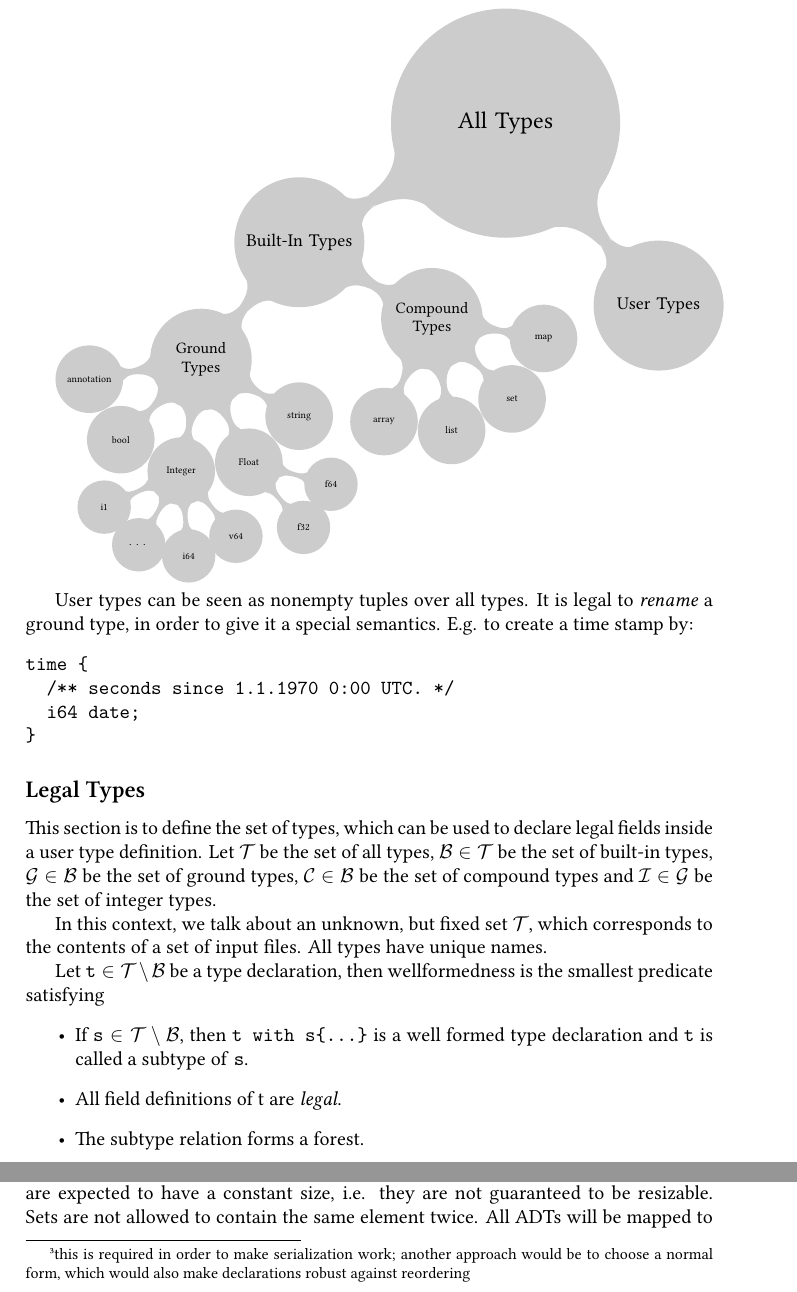
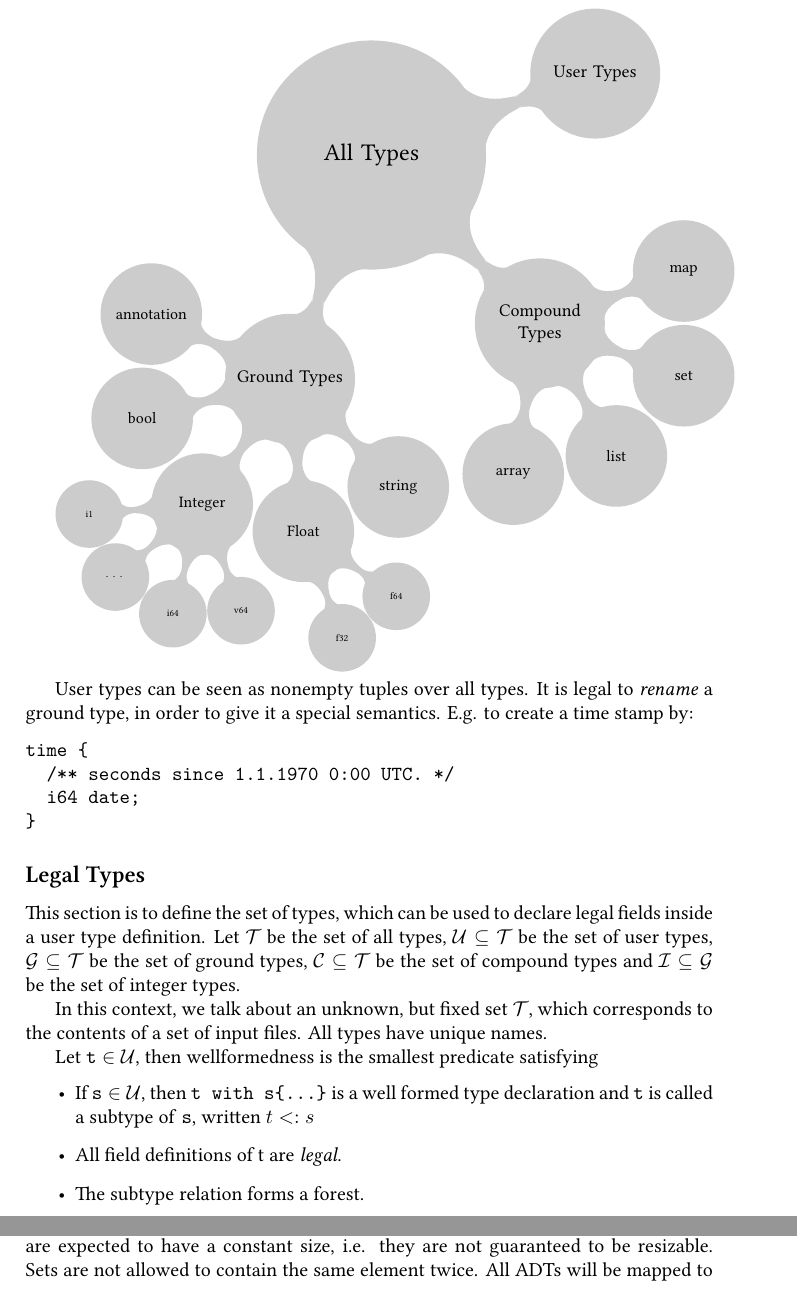
Before and after one commit to skill-lang/skill, a LaTeX paper (paper/skill.tex): two parts of pages 7 and 8 of 22 before the commit and two parts of pages 7 and 9 of 22 after it, joined at a grey line, cut so that both start at the same text. Compiled offline with XeLaTeX.

Commit message:
updated examples and type description

```diff
--- a/paper/skill.tex
+++ b/paper/skill.tex
@@ -27,12 +27,16 @@
 
 %skill language definition
 \lstdefinelanguage{skill}
-{morekeywords={include,with,tagged,class,with,extends,annotation,const,auto,map,list,set,i1,i8,i16,i32,i64,v64,string,bool,f32,f64},
+{morekeywords={include,with,with,extends,annotation,const,auto,map,list,set,i1,i8,i16,i32,i64,v64,string,bool,f32,f64},
 sensitive=false,
 morecomment=[s]{/*}{*/},
 morestring=[b]",
 frameshape={nnn}{n}{y}{nyr},
 }
+\lstset{emph={%
+    tagged,class,indexed%
+    },emphstyle={\color{red}\bfseries\underbar}%
+}%
 
 \title{The Serialization Killer Language}
 \author{Timm Felden}
@@ -290,25 +289,24 @@ The basic layout of the type system is:
 \tikz [mindmap, every node/.style=concept, concept color=black!20,
 grow cyclic,
-level 1/.append style={level distance=4.2cm,sibling angle=100},
-level 2/.append style={level distance=2.7cm,sibling angle=100},
+level 1/.append style={level distance=4.2cm,sibling angle=65},
+level 2/.append style={level distance=2.7cm,sibling angle=40},
 level 3/.append style={level distance=2cm,sibling angle=35},
 level 4/.append style={level distance=1.5cm,sibling angle=35}]
-\node [root concept]{All Types}[clockwise from=-50] % root
+\node [root concept]{All Types}[clockwise from=20] % root
 child { node {User Types}}
-child { node {Built-In Types}[clockwise from=-30]
-  child{ node{Compound Types}[clockwise from=-10]
+child { node{Compound Types}[clockwise from=20]
   child{ node{map}}
   child{ node{set}}
   child{ node{list}}
   child{ node{array}}
 }
-  child{ node{Ground Types}
+child { node{Ground Types}[clockwise from=-45]
   child{ node{string}}
-    child{ node{Float}[clockwise from=-15]
+  child{ node{Float}[clockwise from=-35]
     child{ node{f64}}
     child{ node{f32}}
   }
-    child{ node{Integer}[clockwise from=-50]
+  child{ node{Integer}[clockwise from=-70]
     child{ node{v64}}
     child{ node{i64}}
     child{ node{$\cdots$}}
@@ -329,13 +326,13 @@ time {
 
 \subsection*{Legal Types}
 
-This section is to define the set of types, which can be used to declare legal fields inside a user type definition. Let $\mathcal{T}$ be the set of all types, $\mathcal{B} \in \mathcal{T}$ be the set of built-in types, $\mathcal{G} \in \mathcal{B}$ be the set of ground types, $\mathcal{C} \in \mathcal{B}$ be the set of compound types and $\mathcal{I} \in \mathcal{G}$ be the set of integer types.
+This section is to define the set of types, which can be used to declare legal fields inside a user type definition. Let $\mathcal{T}$ be the set of all types, $\mathcal{U} \subseteq \mathcal{T}$ be the set of user types, $\mathcal{G} \subseteq \mathcal{T}$ be the set of ground types, $\mathcal{C} \subseteq \mathcal{T}$ be the set of compound types and $\mathcal{I} \subseteq \mathcal{G}$ be the set of integer types.
 
 In this context, we talk about an unknown, but fixed set $\mathcal{T}$, which corresponds to the contents of a set of input files. All types have unique names.
 
-Let $\texttt{t} \in \mathcal{T}\setminus\mathcal{B}$ be a type declaration, then wellformedness is the smallest predicate satisfying
+Let $\texttt{t} \in \mathcal{U}$, then wellformedness is the smallest predicate satisfying
 \begin{itemize}
- \item If $\texttt{s} \in \mathcal{T}\setminus\mathcal{B}$, then \verb/t with s{...}/ is a well formed type declaration and \texttt{t} is called a subtype of \texttt{s}.
+ \item If $\texttt{s} \in \mathcal{U}$, then \verb/t with s{...}/ is a well formed type declaration and \texttt{t} is called a subtype of \texttt{s}, written $t <: s$
 
  \item All field definitions of t are \textit{legal}.
 
@@ -357,4 +354,3 @@ Let f be a field. The field is \textit{legal} in one of the following cases:
 
  \item If $i \in \mathbb{N}^+$ and $\texttt{t} \in \mathcal{T}\setminus\mathcal{C}$ then \verb/t[/$i$\verb/] f/ is a legal field.
 
- \item If $\texttt{s} \in \mathcal{I}$, $\texttt{t} \in \mathcal{T}\setminus\mathcal{C}$ and \verb/s size/ is a field, then, inside the same type declaration,\footnote{this is required in order to make serialization work; another approach would be to choose a normal form, which would also make declarations robust against reordering}
```
Also changed, not shown: paper/skill.pdf, paper/skill.tex (38 more changed lines). Lines whose indentation alone changed are shown as unchanged.
